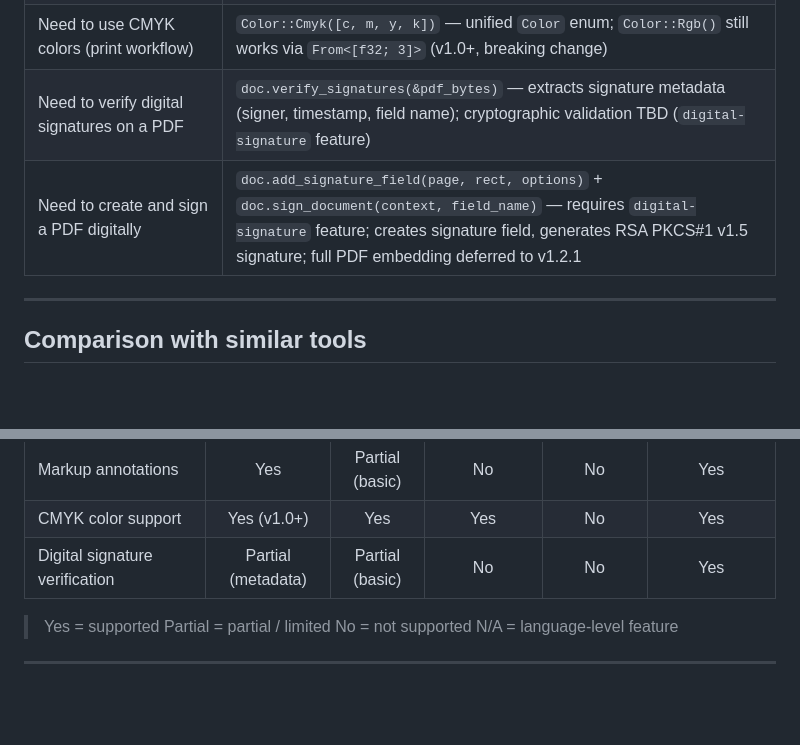
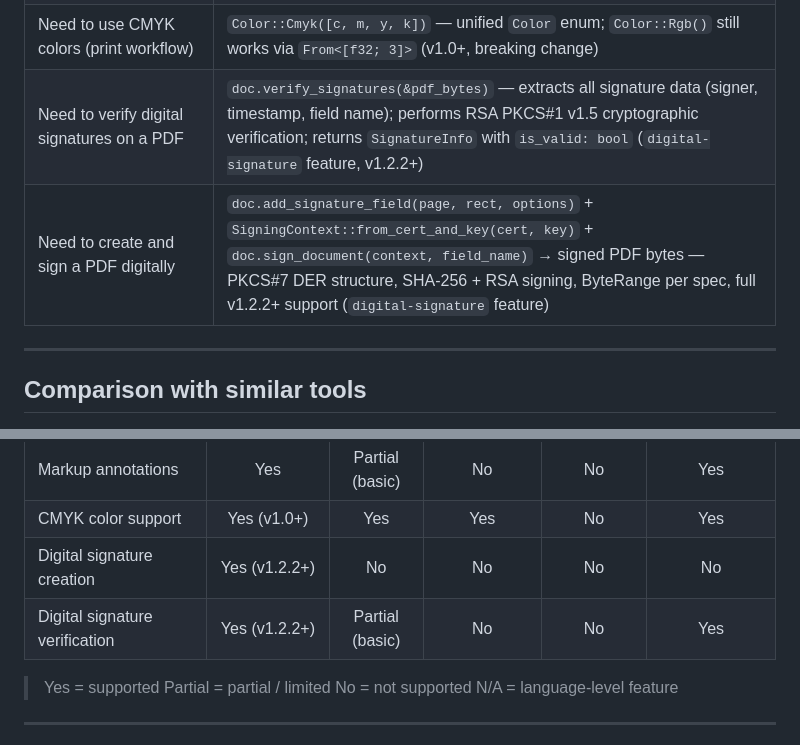
Before and after one commit to kent-tokyo/harumi, a Markdown page: README.md, 2 parts joined by grey strips. Rendered like a GitHub page; blank space fills up the shorter version.

```diff
--- a/README.md
+++ b/README.md
@@ -97,8 +97,8 @@ Font subsetting, CID encoding, and ToUnicode CMap generation are all automatic.
 | Need to fill in a PDF form programmatically | `doc.fill_form(&[("FieldName", "value")])` — sets values and triggers NeedAppearances |
 | Need to set/read page crop or print boxes | `page.crop_box()` / `set_crop_box(rect)` / `trim_box()` / `bleed_box()` — all box types in `[x,y,w,h]` format |
 | Need to use CMYK colors (print workflow) | `Color::Cmyk([c, m, y, k])` — unified `Color` enum; `Color::Rgb()` still works via `From<[f32; 3]>` (v1.0+, breaking change) |
-| Need to verify digital signatures on a PDF | `doc.verify_signatures(&pdf_bytes)` — extracts signature metadata (signer, timestamp, field name); cryptographic validation TBD (`digital-signature` feature) |
-| Need to create and sign a PDF digitally | `doc.add_signature_field(page, rect, options)` + `doc.sign_document(context, field_name)` — requires `digital-signature` feature; creates signature field, generates RSA PKCS#1 v1.5 signature; full PDF embedding deferred to v1.2.1 |
+| Need to verify digital signatures on a PDF | `doc.verify_signatures(&pdf_bytes)` — extracts all signature data (signer, timestamp, field name); performs RSA PKCS#1 v1.5 cryptographic verification; returns `SignatureInfo` with `is_valid: bool` (`digital-signature` feature, v1.2.2+) |
+| Need to create and sign a PDF digitally | `doc.add_signature_field(page, rect, options)` + `SigningContext::from_cert_and_key(cert, key)` + `doc.sign_document(context, field_name)` → signed PDF bytes — PKCS#7 DER structure, SHA-256 + RSA signing, ByteRange per spec, full v1.2.2+ support (`digital-signature` feature) |
 
 ---
 
@@ -120,7 +120,8 @@ Font subsetting, CID encoding, and ToUnicode CMap generation are all automatic.
 | Encryption (write) | Yes (RC4-128) | Yes | No | No | Yes |
 | Markup annotations | Yes | Partial (basic) | No | No | Yes |
 | CMYK color support | Yes (v1.0+) | Yes | Yes | No | Yes |
-| Digital signature verification | Partial (metadata) | Partial (basic) | No | No | Yes |
+| Digital signature creation | Yes (v1.2.2+) | No | No | No | No |
+| Digital signature verification | Yes (v1.2.2+) | Partial (basic) | No | No | Yes |
 
 > Yes = supported  Partial = partial / limited  No = not supported  N/A = language-level feature
 
```
Also changed, not shown: README_ja.md (+4 -3 lines), tasks/todo.md (+78 -0 lines).
